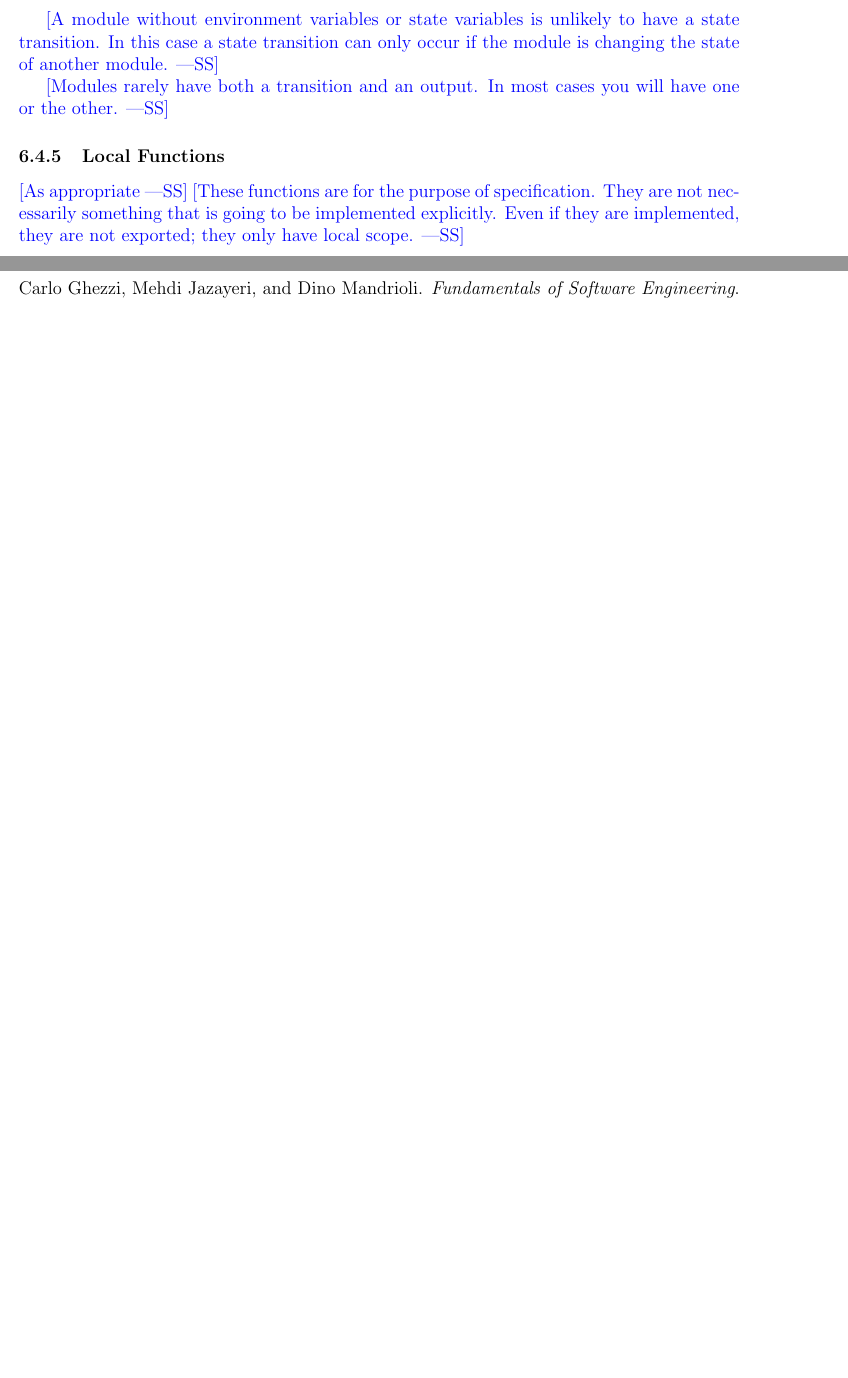
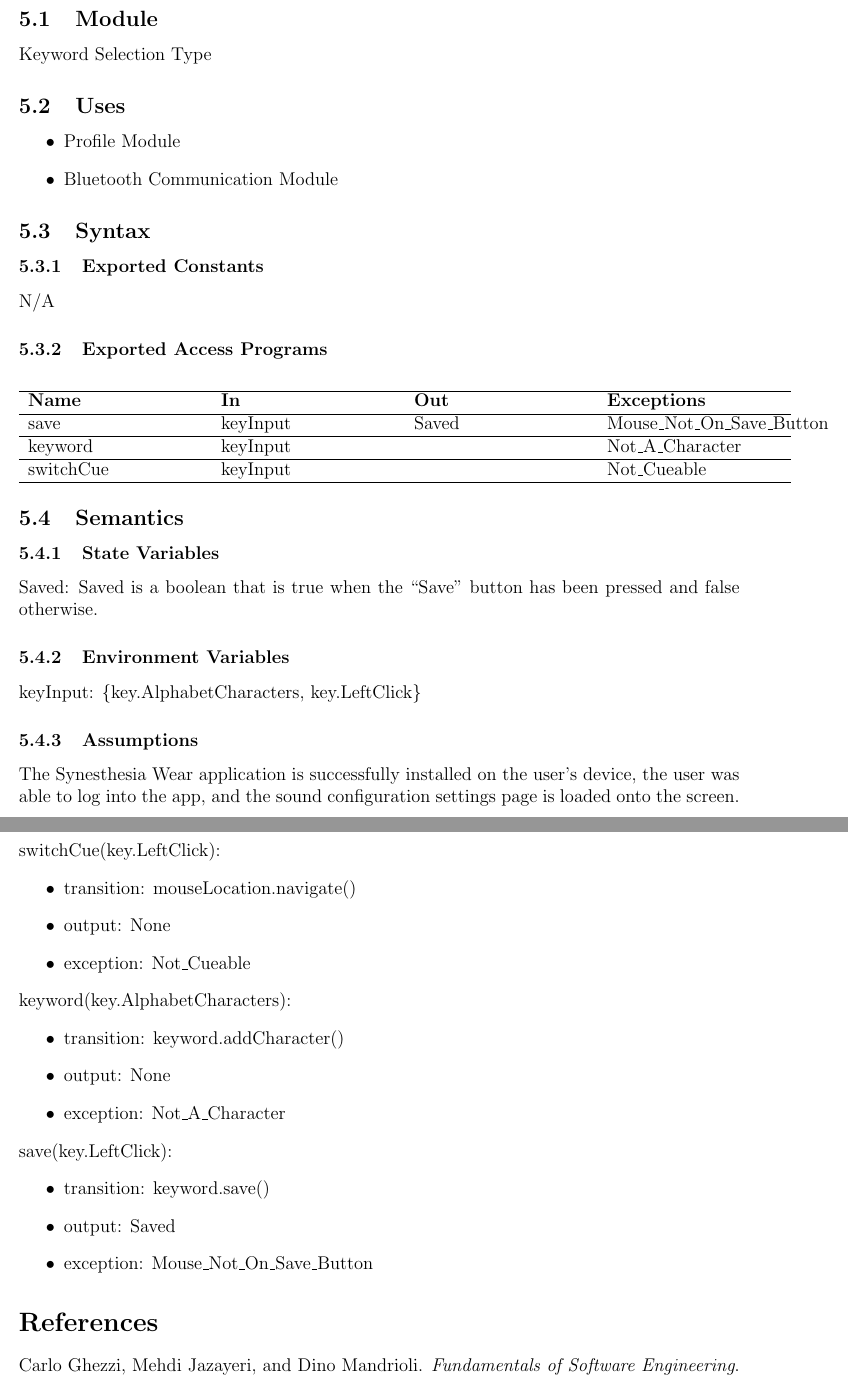
Before and after one commit to jordanbierbrier/capstone, a LaTeX document (docs/Design/SoftDetailedDes/MIS.tex): two parts of pages 8 and 9 of 10 before the commit and two parts of pages 9 and 10 of 11 after it, joined at a grey line, cut at the place of the change, the shorter picture padded with empty space. The pictures show the PDF file docs/Design/SoftDetailedDes/MIS.pdf that the author committed with the source.

Commit message:
Added Login and Keyword Selection Modules

```diff
--- a/docs/Design/SoftDetailedDes/MIS.tex
+++ b/docs/Design/SoftDetailedDes/MIS.tex
@@ -196,3 +195,4 @@ The following table is taken directly from the \href{https://github.com/jordanbi
 
 \subsubsection{Environment Variables}
 
+keyInput: \{key.Enter, key.AlphabetCharacters, key.LeftClick\}
@@ -202,10 +199,12 @@ The following table is taken directly from the \href{https://github.com/jordanbi
 
 \subsubsection{Assumptions}
 
-\wss{Try to minimize assumptions and anticipate programmer errors via
-  exceptions, but for practical purposes assumptions are sometimes appropriate.}
+The Synesthesia Wear application is successfully installed on the user's device and the login page has loaded onto the screen.
 
 \subsubsection{Access Routine Semantics}
 
-\noindent \wss{accessProg}():
+\noindent switchCue(key.LeftClick):
 \begin{itemize}
+\item transition: mouseLocation.navigate()
+\item output: None
+\item exception: Not\_Cueable
@@ -215,15 +211,10 @@ The following table is taken directly from the \href{https://github.com/jordanbi
 \end{itemize}
 
-\wss{A module without environment variables or state variables is unlikely to
-  have a state transition.  In this case a state transition can only occur if
-  the module is changing the state of another module.}
+\noindent login(key.AlphabetCharacters):
+\begin{itemize}
+\item transition: username.addCharacter() or password.addCharacter()
+\item output: None
+\item exception: Not\_A\_Character
+\end{itemize}
 
-\wss{Modules rarely have both a transition and an output.  In most cases you
-  will have one or the other.}
 
-\subsubsection{Local Functions}
-
-\wss{As appropriate} \wss{These functions are for the purpose of specification.
-  They are not necessarily something that is going to be implemented
-  explicitly.  Even if they are implemented, they are not exported; they only
-  have local scope.}
@@ -232,3 +231,71 @@ The following table is taken directly from the \href{https://github.com/jordanbi
+\subsection{Module}
+Keyword Selection Type
+
+\subsection{Uses}
+\begin{itemize}
+  \item Profile Module
+  \item Bluetooth Communication Module
+  \end{itemize}
+
+\subsection{Syntax}
+
+\subsubsection{Exported Constants}
+N/A
+
+\subsubsection{Exported Access Programs}
+
+\begin{center}
+\begin{tabular}{p{4cm} p{4cm} p{4cm} p{4cm}}
+\hline
+\textbf{Name} & \textbf{In} & \textbf{Out} & \textbf{Exceptions} \\
+\hline
+save & keyInput & Saved & Mouse\_Not\_On\_Save\_Button\\
+\hline
+keyword & keyInput &  & Not\_A\_Character \\
+\hline
+switchCue & keyInput &  & Not\_Cueable \\
+\hline
+\end{tabular}
+\end{center}
+
+\subsection{Semantics}
+
+\subsubsection{State Variables}
+
+Saved: Saved is a boolean that is true when the ``Save'' button has been pressed and false otherwise.
+
+\subsubsection{Environment Variables}
+
+keyInput: \{key.AlphabetCharacters, key.LeftClick\}
+
+\subsubsection{Assumptions}
+
+The Synesthesia Wear application is successfully installed on the user's device, the user was able to log into the app,
+and the sound configuration settings page is loaded onto the screen.
+
+\subsubsection{Access Routine Semantics}
+
+\noindent switchCue(key.LeftClick):
+\begin{itemize}
+\item transition: mouseLocation.navigate()
+\item output: None
+\item exception: Not\_Cueable
+\end{itemize}
+
+\noindent keyword(key.AlphabetCharacters):
+\begin{itemize}
+\item transition: keyword.addCharacter()
+\item output: None
+\item exception: Not\_A\_Character
+\end{itemize}
+
+\noindent save(key.LeftClick):
+\begin{itemize}
+\item transition: keyword.save()
+\item output: Saved
+\item exception: Mouse\_Not\_On\_Save\_Button
+\end{itemize}
+
 
 \bibliographystyle {plainnat}
 \bibliography {../../../refs/References}
```
Also changed, not shown: docs/Design/SoftDetailedDes/MIS.pdf, docs/Design/SoftDetailedDes/MIS.tex (43 more changed lines).
